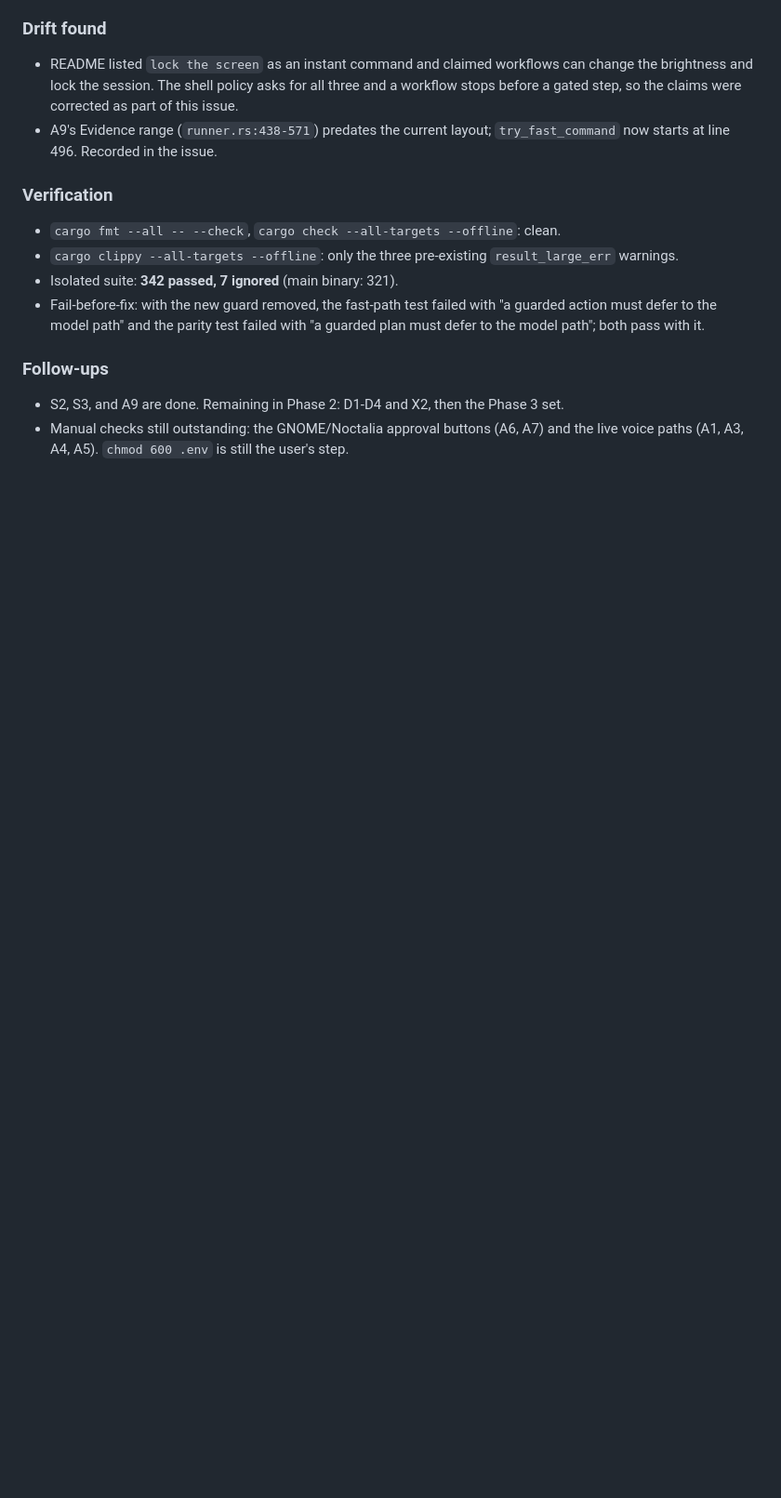
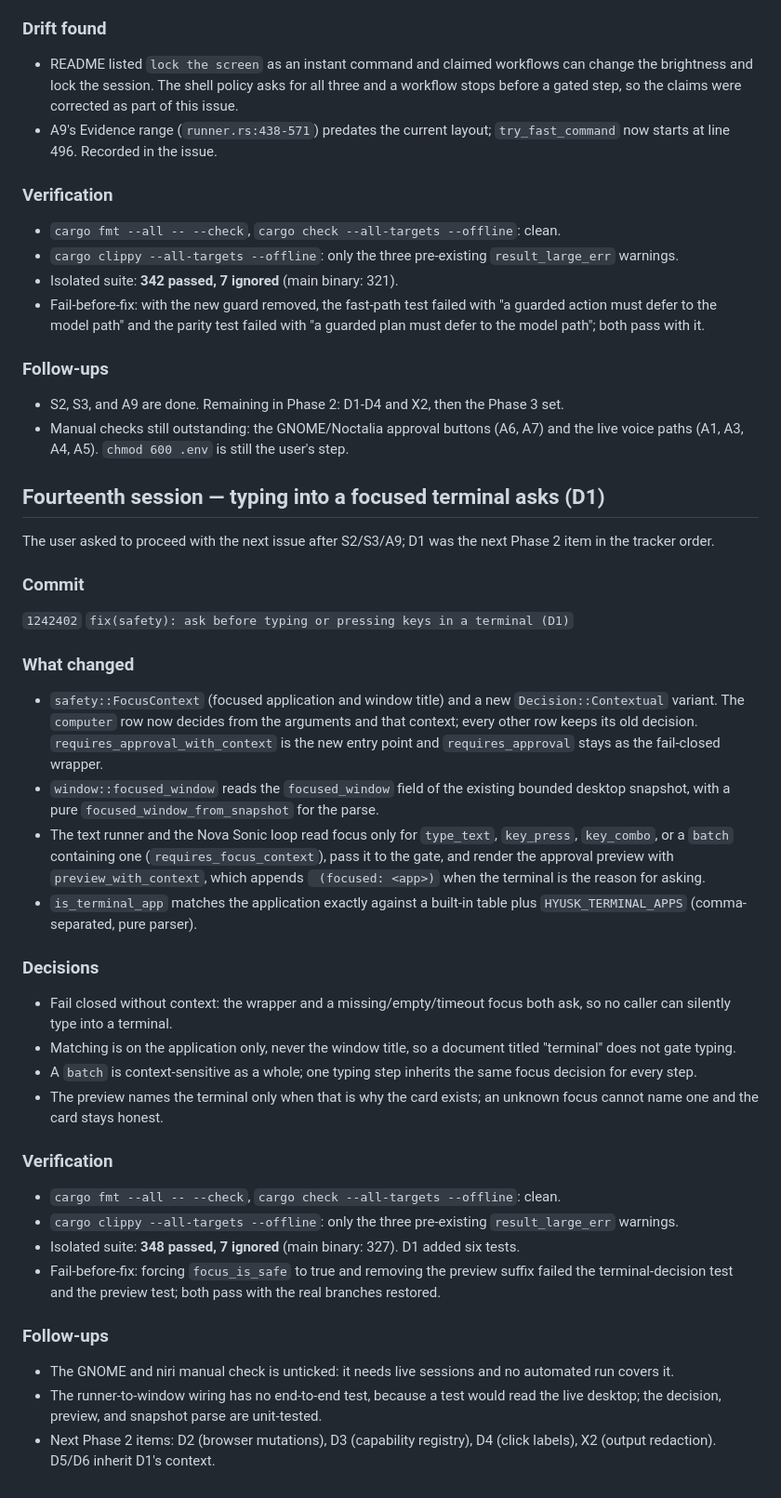
Before and after one commit to Goutam-11/hyusk, a Markdown page: memory/SESSION-2026-10-29.md, the part around the change. Shown at 93% size. Drawn GitHub-style; blank space fills up the shorter version.

Commit message:
docs(issues): record the D1 closing commit

```diff
--- a/memory/SESSION-2026-10-29.md
+++ b/memory/SESSION-2026-10-29.md
@@ -807,3 +807,61 @@ The third and last issue of the session, after S2 and S3 were green.
 - Manual checks still outstanding: the GNOME/Noctalia approval buttons (A6, A7)
   and the live voice paths (A1, A3, A4, A5). `chmod 600 .env` is still the
   user's step.
+
+## Fourteenth session — typing into a focused terminal asks (D1)
+
+The user asked to proceed with the next issue after S2/S3/A9; D1 was the next
+Phase 2 item in the tracker order.
+
+### Commit
+
+`1242402` `fix(safety): ask before typing or pressing keys in a terminal (D1)`
+
+### What changed
+
+- `safety::FocusContext` (focused application and window title) and a new
+  `Decision::Contextual` variant. The `computer` row now decides from the
+  arguments and that context; every other row keeps its old decision.
+  `requires_approval_with_context` is the new entry point and `requires_approval`
+  stays as the fail-closed wrapper.
+- `window::focused_window` reads the `focused_window` field of the existing
+  bounded desktop snapshot, with a pure `focused_window_from_snapshot` for the
+  parse.
+- The text runner and the Nova Sonic loop read focus only for `type_text`,
+  `key_press`, `key_combo`, or a `batch` containing one
+  (`requires_focus_context`), pass it to the gate, and render the approval
+  preview with `preview_with_context`, which appends ` (focused: <app>)` when
+  the terminal is the reason for asking.
+- `is_terminal_app` matches the application exactly against a built-in table
+  plus `HYUSK_TERMINAL_APPS` (comma-separated, pure parser).
+
+### Decisions
+
+- Fail closed without context: the wrapper and a missing/empty/timeout focus
+  both ask, so no caller can silently type into a terminal.
+- Matching is on the application only, never the window title, so a document
+  titled "terminal" does not gate typing.
+- A `batch` is context-sensitive as a whole; one typing step inherits the same
+  focus decision for every step.
+- The preview names the terminal only when that is why the card exists; an
+  unknown focus cannot name one and the card stays honest.
+
+### Verification
+
+- `cargo fmt --all -- --check`, `cargo check --all-targets --offline`: clean.
+- `cargo clippy --all-targets --offline`: only the three pre-existing
+  `result_large_err` warnings.
+- Isolated suite: **348 passed, 7 ignored** (main binary: 327). D1 added six
+  tests.
+- Fail-before-fix: forcing `focus_is_safe` to true and removing the preview
+  suffix failed the terminal-decision test and the preview test; both pass with
+  the real branches restored.
+
+### Follow-ups
+
+- The GNOME and niri manual check is unticked: it needs live sessions and no
+  automated run covers it.
+- The runner-to-window wiring has no end-to-end test, because a test would read
+  the live desktop; the decision, preview, and snapshot parse are unit-tested.
+- Next Phase 2 items: D2 (browser mutations), D3 (capability registry), D4
+  (click labels), X2 (output redaction). D5/D6 inherit D1's context.
```
Also changed, not shown: issues/DESKTOP_ISSUE.md (+1 -1 lines).
